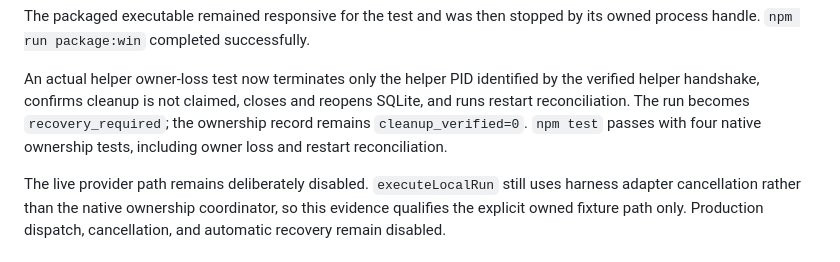
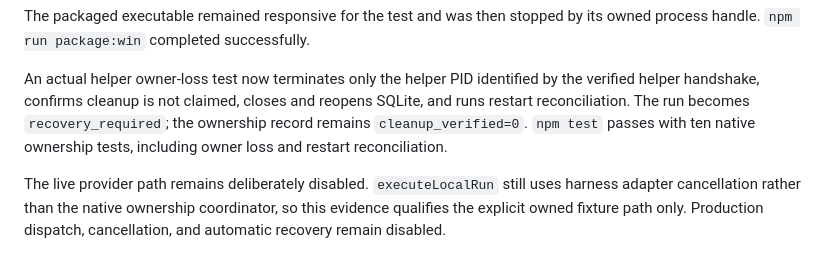
Before and after one commit to Rohan0603/Orchestrator, a Markdown page: docs/PROCESS_OWNERSHIP_QUALIFICATION.md, the part around the change. GitHub-like rendering.

Commit message:
docs: refresh native test counts

```diff
--- a/docs/PROCESS_OWNERSHIP_QUALIFICATION.md
+++ b/docs/PROCESS_OWNERSHIP_QUALIFICATION.md
@@ -221,7 +221,7 @@ An actual helper owner-loss test now terminates only the helper PID identified
 by the verified helper handshake, confirms cleanup is not claimed, closes and
 reopens SQLite, and runs restart reconciliation. The run becomes
 `recovery_required`; the ownership record remains `cleanup_verified=0`.
-`npm test` passes with four native ownership tests, including owner loss and
+`npm test` passes with ten native ownership tests, including owner loss and
 restart reconciliation.
 
 The live provider path remains deliberately disabled. `executeLocalRun` still
```
Also changed, not shown: docs/VALIDATION_EVIDENCE.md (+1 -1 lines).
